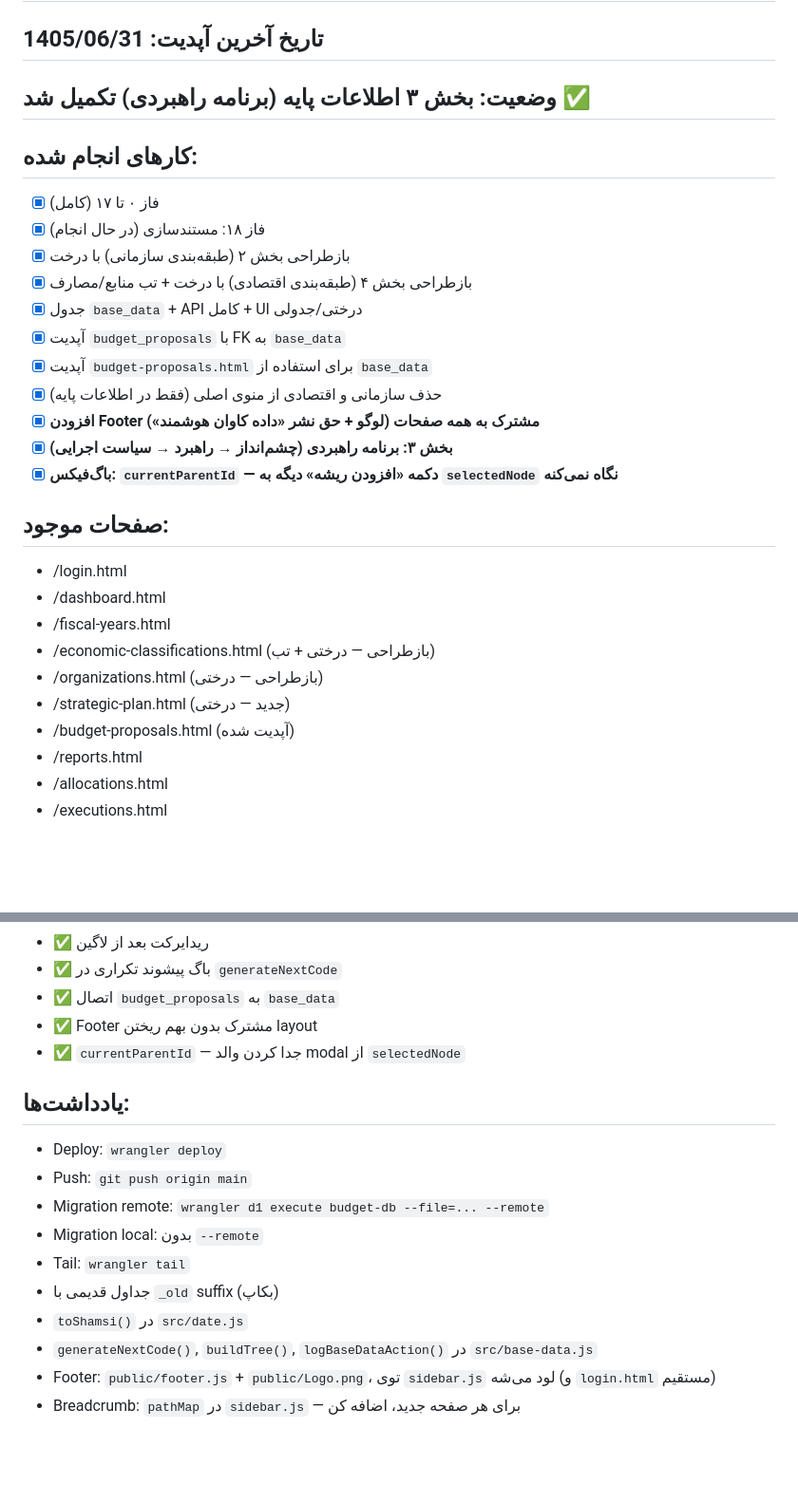
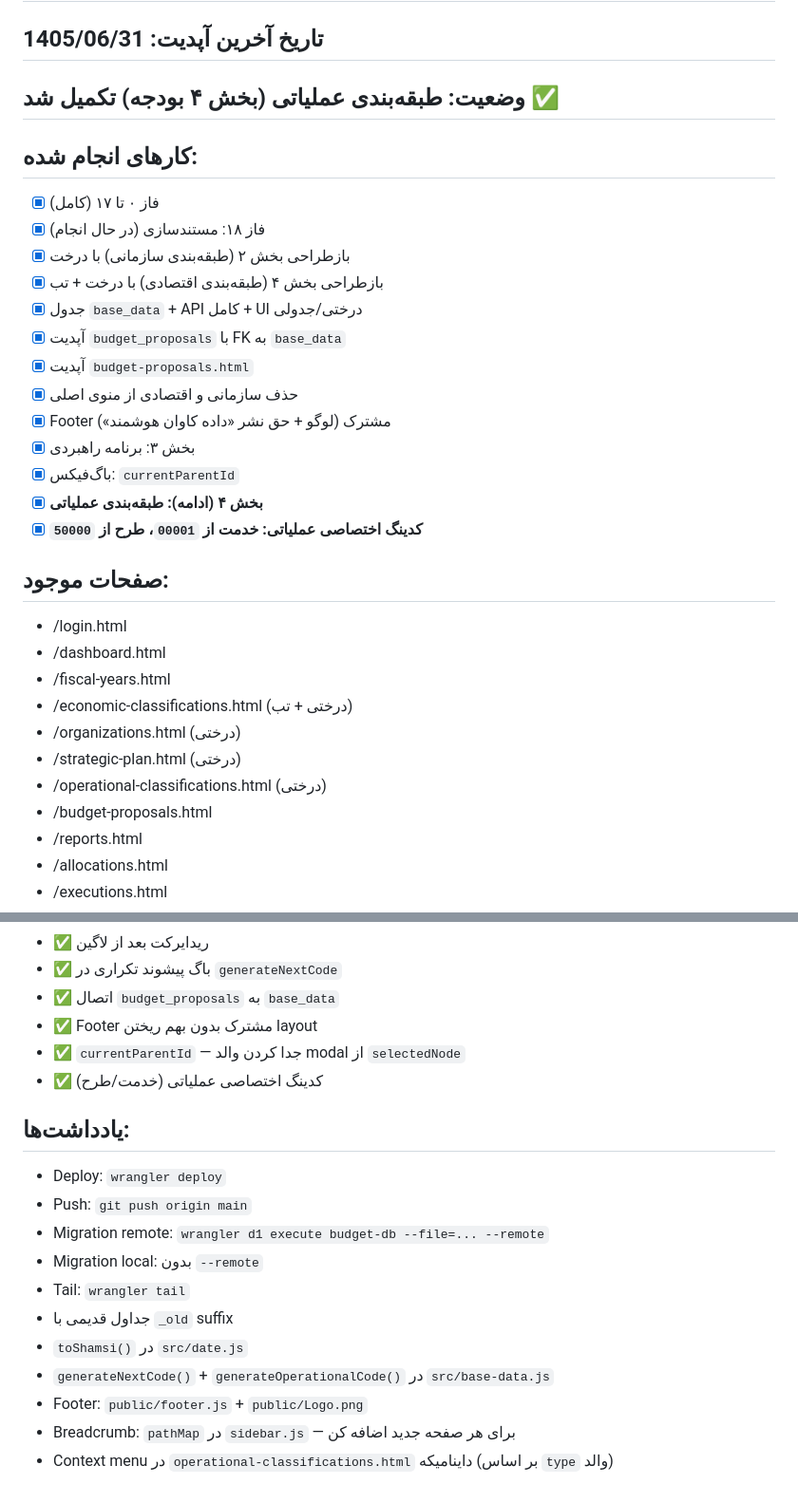
Before and after one commit to baaqiwaasherbaaqi-eng/budget-system, a Markdown page: CONTEXT.md, 2 parts joined by grey strips. Shown at 95% size. GitHub-like rendering; blank space fills up the shorter version.

Commit message:
docs: update CONTEXT

```diff
--- a/CONTEXT.md
+++ b/CONTEXT.md
@@ -2,29 +2,32 @@
 
 ## تاریخ آخرین آپدیت: 1405/06/31
 
-## وضعیت: بخش ۳ اطلاعات پایه (برنامه راهبردی) تکمیل شد ✅
+## وضعیت: طبقه‌بندی عملیاتی (بخش ۴ بودجه) تکمیل شد ✅
 
 ## کارهای انجام شده:
 - [x] فاز ۰ تا ۱۷ (کامل)
 - [x] فاز ۱۸: مستندسازی (در حال انجام)
 - [x] بازطراحی بخش ۲ (طبقه‌بندی سازمانی) با درخت
-- [x] بازطراحی بخش ۴ (طبقه‌بندی اقتصادی) با درخت + تب منابع/مصارف
+- [x] بازطراحی بخش ۴ (طبقه‌بندی اقتصادی) با درخت + تب
 - [x] جدول `base_data` + API کامل + UI درختی/جدولی
 - [x] آپدیت `budget_proposals` با FK به `base_data`
-- [x] آپدیت `budget-proposals.html` برای استفاده از `base_data`
-- [x] حذف سازمانی و اقتصادی از منوی اصلی (فقط در اطلاعات پایه)
-- [x] **افزودن Footer مشترک به همه صفحات (لوگو + حق نشر «داده کاوان هوشمند»)**
-- [x] **بخش ۳: برنامه راهبردی (چشم‌انداز → راهبرد → سیاست اجرایی)**
-- [x] **باگ‌فیکس: `currentParentId` — دکمه «افزودن ریشه» دیگه به `selectedNode` نگاه نمی‌کنه**
+- [x] آپدیت `budget-proposals.html`
+- [x] حذف سازمانی و اقتصادی از منوی اصلی
+- [x] Footer مشترک (لوگو + حق نشر «داده کاوان هوشمند»)
+- [x] بخش ۳: برنامه راهبردی
+- [x] باگ‌فیکس: `currentParentId`
+- [x] **بخش ۴ (ادامه): طبقه‌بندی عملیاتی**
+- [x] **کدینگ اختصاصی عملیاتی: خدمت از `00001`، طرح از `50000`**
 
 ## صفحات موجود:
 - /login.html
 - /dashboard.html
 - /fiscal-years.html
-- /economic-classifications.html (بازطراحی — درختی + تب)
-- /organizations.html (بازطراحی — درختی)
-- /strategic-plan.html (جدید — درختی)
-- /budget-proposals.html (آپدیت شده)
+- /economic-classifications.html (درختی + تب)
+- /organizations.html (درختی)
+- /strategic-plan.html (درختی)
+- /operational-classifications.html (درختی)
+- /budget-proposals.html
 - /reports.html
 - /allocations.html
 - /executions.html
@@ -79,6 +87,7 @@
 - ✅ اتصال `budget_proposals` به `base_data`
 - ✅ Footer مشترک بدون بهم ریختن layout
 - ✅ `currentParentId` — جدا کردن والد modal از `selectedNode`
+- ✅ کدینگ اختصاصی عملیاتی (خدمت/طرح)
 
 ## یادداشت‌ها:
 - Deploy: `wrangler deploy`
@@ -86,8 +95,9 @@
 - Migration remote: `wrangler d1 execute budget-db --file=... --remote`
 - Migration local: بدون `--remote`
 - Tail: `wrangler tail`
-- جداول قدیمی با `_old` suffix (بکاپ)
+- جداول قدیمی با `_old` suffix
 - `toShamsi()` در `src/date.js`
-- `generateNextCode()`, `buildTree()`, `logBaseDataAction()` در `src/base-data.js`
-- Footer: `public/footer.js` + `public/Logo.png`، توی `sidebar.js` لود می‌شه (و `login.html` مستقیم)
-- Breadcrumb: `pathMap` در `sidebar.js` — برای هر صفحه جدید، اضافه کن
+- `generateNextCode()` + `generateOperationalCode()` در `src/base-data.js`
+- Footer: `public/footer.js` + `public/Logo.png`
+- Breadcrumb: `pathMap` در `sidebar.js` — برای هر صفحه جدید اضافه کن
+- Context menu در `operational-classifications.html` داینامیکه (بر اساس `type` والد)
```
Also changed, not shown: other parts of CONTEXT.md (+14 -9 lines).
